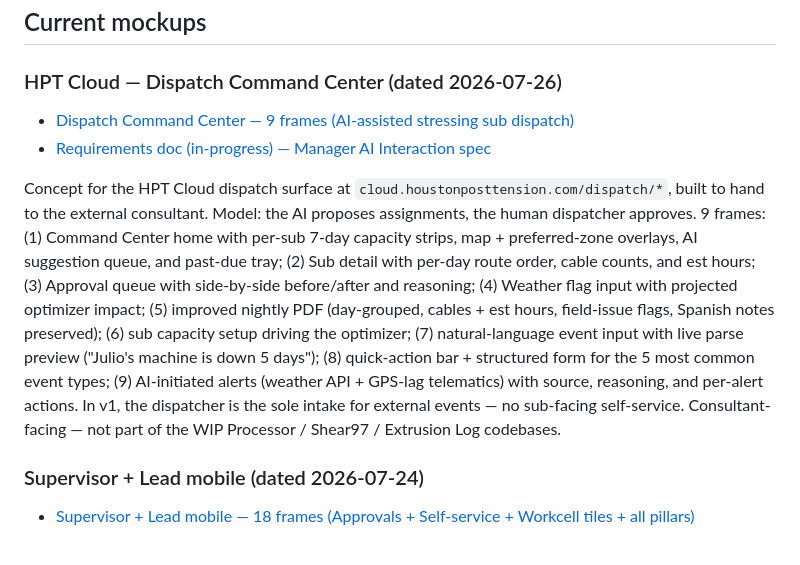
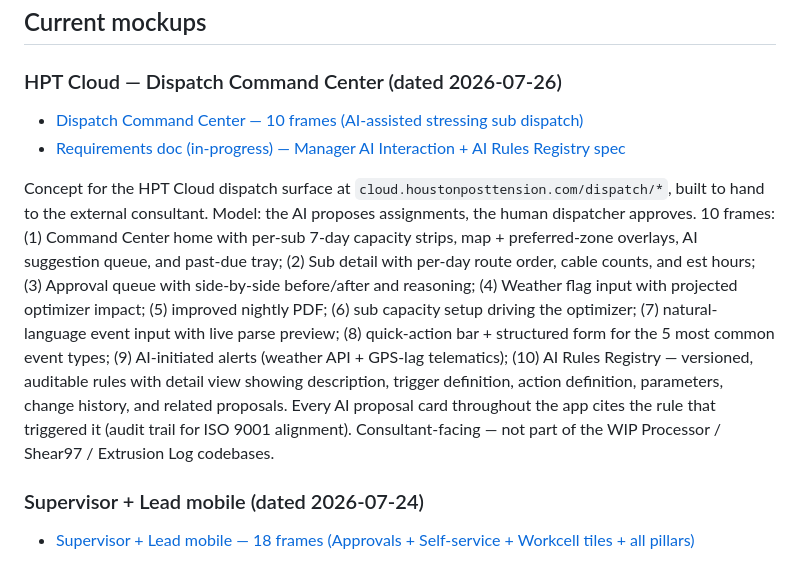
Before and after one commit to houstonposttension/hpt-mockup-previews, a Markdown page: README.md, the part around the change. GitHub-like rendering.

Commit message:
README: Dispatch Command Center now 10 frames (adds AI Rules Registry)

```diff
--- a/README.md
+++ b/README.md
@@ -14,10 +14,10 @@ Prefix any file path with `https://houstonposttension.github.io/hpt-mockup-previ
 
 ### HPT Cloud — Dispatch Command Center (dated 2026-07-26)
 
-- [Dispatch Command Center — 9 frames (AI-assisted stressing sub dispatch)](https://houstonposttension.github.io/hpt-mockup-previews/dispatch-command-center-2026-07-26/index.html)
-- [Requirements doc (in-progress) — Manager AI Interaction spec](https://houstonposttension.github.io/hpt-mockup-previews/dispatch-command-center-2026-07-26/requirements.md)
+- [Dispatch Command Center — 10 frames (AI-assisted stressing sub dispatch)](https://houstonposttension.github.io/hpt-mockup-previews/dispatch-command-center-2026-07-26/index.html)
+- [Requirements doc (in-progress) — Manager AI Interaction + AI Rules Registry spec](https://houstonposttension.github.io/hpt-mockup-previews/dispatch-command-center-2026-07-26/requirements.md)
 
-Concept for the HPT Cloud dispatch surface at `cloud.houstonposttension.com/dispatch/*`, built to hand to the external consultant. Model: the AI proposes assignments, the human dispatcher approves. 9 frames: (1) Command Center home with per-sub 7-day capacity strips, map + preferred-zone overlays, AI suggestion queue, and past-due tray; (2) Sub detail with per-day route order, cable counts, and est hours; (3) Approval queue with side-by-side before/after and reasoning; (4) Weather flag input with projected optimizer impact; (5) improved nightly PDF (day-grouped, cables + est hours, field-issue flags, Spanish notes preserved); (6) sub capacity setup driving the optimizer; (7) natural-language event input with live parse preview ("Julio's machine is down 5 days"); (8) quick-action bar + structured form for the 5 most common event types; (9) AI-initiated alerts (weather API + GPS-lag telematics) with source, reasoning, and per-alert actions. In v1, the dispatcher is the sole intake for external events — no sub-facing self-service. Consultant-facing — not part of the WIP Processor / Shear97 / Extrusion Log codebases.
+Concept for the HPT Cloud dispatch surface at `cloud.houstonposttension.com/dispatch/*`, built to hand to the external consultant. Model: the AI proposes assignments, the human dispatcher approves. 10 frames: (1) Command Center home with per-sub 7-day capacity strips, map + preferred-zone overlays, AI suggestion queue, and past-due tray; (2) Sub detail with per-day route order, cable counts, and est hours; (3) Approval queue with side-by-side before/after and reasoning; (4) Weather flag input with projected optimizer impact; (5) improved nightly PDF; (6) sub capacity setup driving the optimizer; (7) natural-language event input with live parse preview; (8) quick-action bar + structured form for the 5 most common event types; (9) AI-initiated alerts (weather API + GPS-lag telematics); (10) AI Rules Registry — versioned, auditable rules with detail view showing description, trigger definition, action definition, parameters, change history, and related proposals. Every AI proposal card throughout the app cites the rule that triggered it (audit trail for ISO 9001 alignment). Consultant-facing — not part of the WIP Processor / Shear97 / Extrusion Log codebases.
 
 ### Supervisor + Lead mobile (dated 2026-07-24)
 
```
